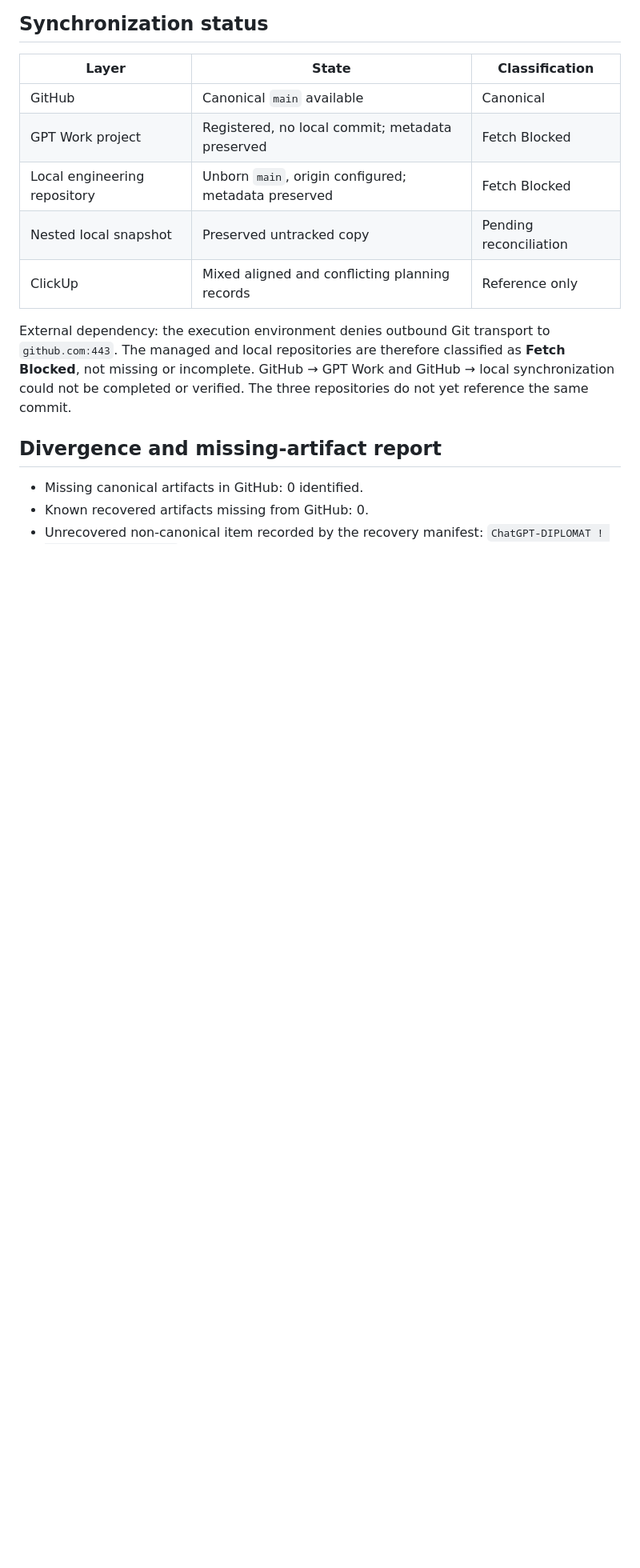
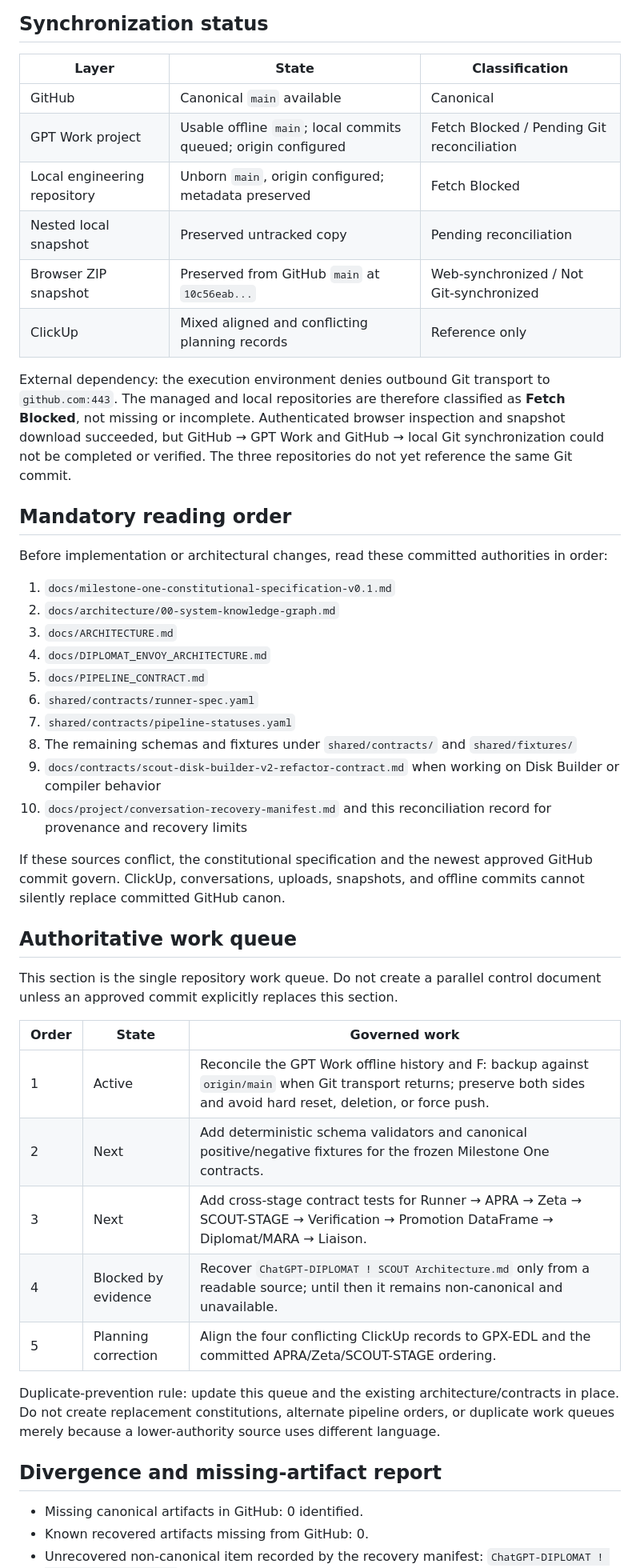
Before and after one commit to digital-Alchemy-mcmg/GPX-EDL, a Markdown page: docs/project/workstation-authority-and-reconciliation.md, the part around one of its changes. Shown at 80% size. Rendered like a GitHub page; blank space fills up the shorter version.

Commit message:
docs: establish repository control and project execution state
Preserve authenticated GitHub inspection, offline snapshot provenance, mandatory reading order, and the governed work queue.

```diff
--- a/docs/project/workstation-authority-and-reconciliation.md
+++ b/docs/project/workstation-authority-and-reconciliation.md
@@ -136,12 +141,44 @@ ClickUp summary: 4 aligned planning records, 4 conflicting or unsupported record
 | Layer | State | Classification |
 |---|---|---|
 | GitHub | Canonical `main` available | Canonical |
-| GPT Work project | Registered, no local commit; metadata preserved | Fetch Blocked |
+| GPT Work project | Usable offline `main`; local commits queued; origin configured | Fetch Blocked / Pending Git reconciliation |
 | Local engineering repository | Unborn `main`, origin configured; metadata preserved | Fetch Blocked |
 | Nested local snapshot | Preserved untracked copy | Pending reconciliation |
+| Browser ZIP snapshot | Preserved from GitHub `main` at `10c56eab...` | Web-synchronized / Not Git-synchronized |
 | ClickUp | Mixed aligned and conflicting planning records | Reference only |
 
-External dependency: the execution environment denies outbound Git transport to `github.com:443`. The managed and local repositories are therefore classified as **Fetch Blocked**, not missing or incomplete. GitHub → GPT Work and GitHub → local synchronization could not be completed or verified. The three repositories do not yet reference the same commit.
+External dependency: the execution environment denies outbound Git transport to `github.com:443`. The managed and local repositories are therefore classified as **Fetch Blocked**, not missing or incomplete. Authenticated browser inspection and snapshot download succeeded, but GitHub → GPT Work and GitHub → local Git synchronization could not be completed or verified. The three repositories do not yet reference the same Git commit.
+
+## Mandatory reading order
+
+Before implementation or architectural changes, read these committed authorities in order:
+
+1. `docs/milestone-one-constitutional-specification-v0.1.md`
+2. `docs/architecture/00-system-knowledge-graph.md`
+3. `docs/ARCHITECTURE.md`
+4. `docs/DIPLOMAT_ENVOY_ARCHITECTURE.md`
+5. `docs/PIPELINE_CONTRACT.md`
+6. `shared/contracts/runner-spec.yaml`
+7. `shared/contracts/pipeline-statuses.yaml`
+8. The remaining schemas and fixtures under `shared/contracts/` and `shared/fixtures/`
+9. `docs/contracts/scout-disk-builder-v2-refactor-contract.md` when working on Disk Builder or compiler behavior
+10. `docs/project/conversation-recovery-manifest.md` and this reconciliation record for provenance and recovery limits
+
+If these sources conflict, the constitutional specification and the newest approved GitHub commit govern. ClickUp, conversations, uploads, snapshots, and offline commits cannot silently replace committed GitHub canon.
+
+## Authoritative work queue
+
+This section is the single repository work queue. Do not create a parallel control document unless an approved commit explicitly replaces this section.
+
+| Order | State | Governed work |
+|---|---|---|
+| 1 | Active | Reconcile the GPT Work offline history and F: backup against `origin/main` when Git transport returns; preserve both sides and avoid hard reset, deletion, or force push. |
+| 2 | Next | Add deterministic schema validators and canonical positive/negative fixtures for the frozen Milestone One contracts. |
+| 3 | Next | Add cross-stage contract tests for Runner → APRA → Zeta → SCOUT-STAGE → Verification → Promotion DataFrame → Diplomat/MARA → Liaison. |
+| 4 | Blocked by evidence | Recover `ChatGPT-DIPLOMAT ! SCOUT Architecture.md` only from a readable source; until then it remains non-canonical and unavailable. |
+| 5 | Planning correction | Align the four conflicting ClickUp records to GPX-EDL and the committed APRA/Zeta/SCOUT-STAGE ordering. |
+
+Duplicate-prevention rule: update this queue and the existing architecture/contracts in place. Do not create replacement constitutions, alternate pipeline orders, or duplicate work queues merely because a lower-authority source uses different language.
 
 ## Divergence and missing-artifact report
 
```
Also changed, not shown: other parts of docs/project/workstation-authority-and-reconciliation.md (+19 -14 lines).
